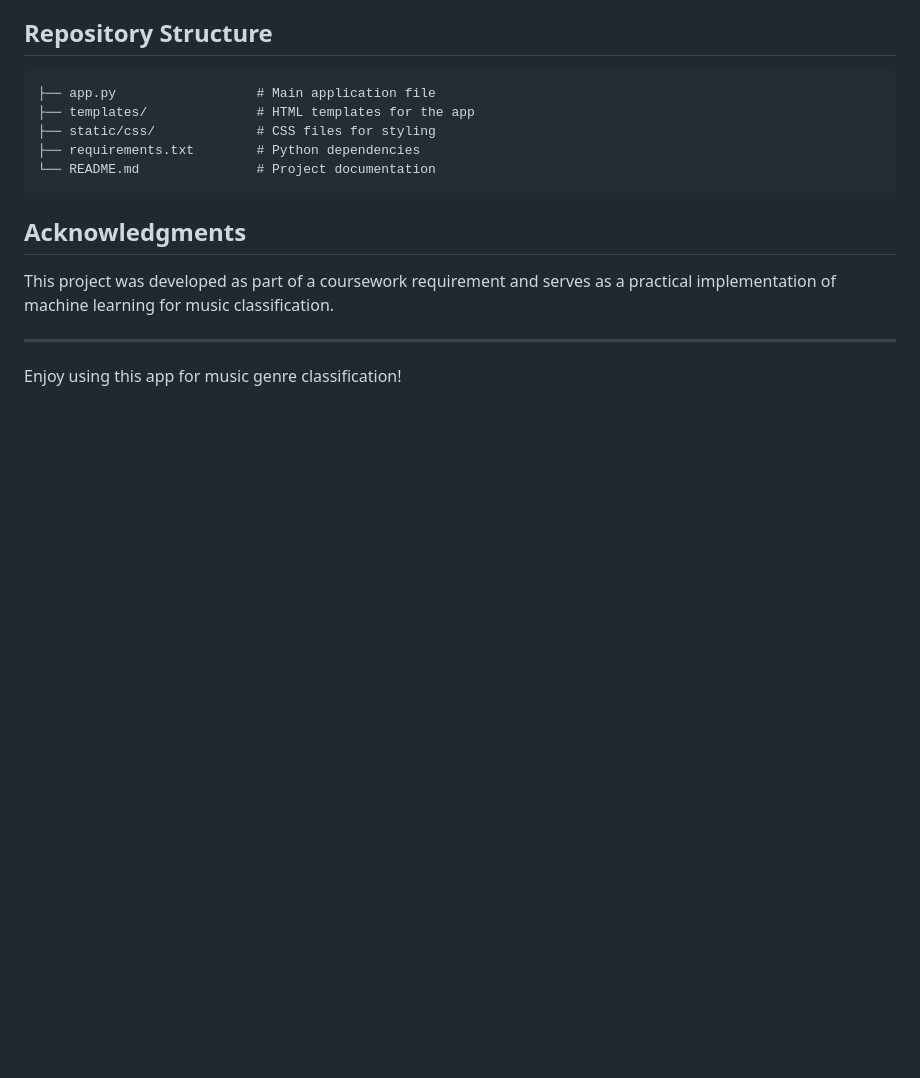
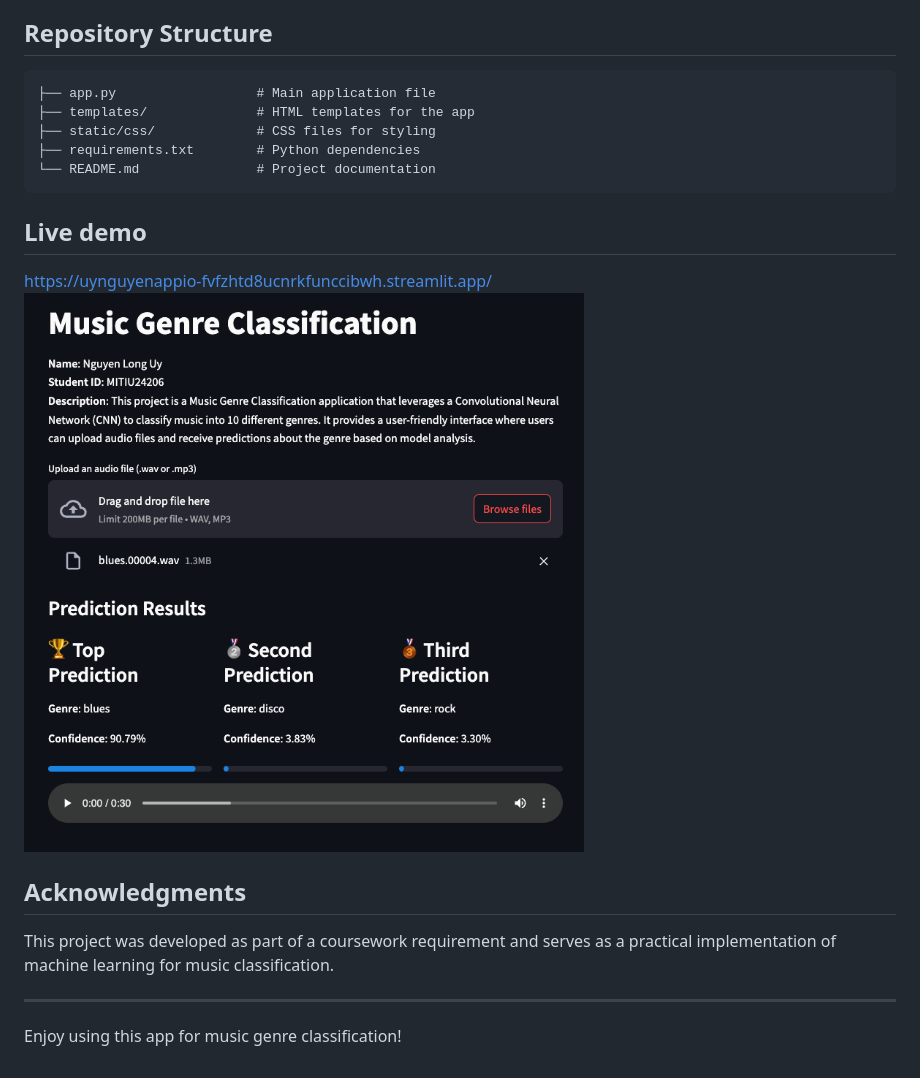
Before and after one commit to uynguyen/MGC, a Markdown page: README.md, the part around the change. GitHub-like rendering; pictures changed too: demo.png (added); blank space fills up the shorter version.

````diff
--- a/README.md
+++ b/README.md
@@ -56,6 +56,10 @@ streamlit run app.py
 └── README.md               # Project documentation
 ```
 
+## Live demo
+https://uynguyenappio-fvfzhtd8ucnrkfunccibwh.streamlit.app/
+![Demo](demo.png)
+
 ## Acknowledgments
 This project was developed as part of a coursework requirement and serves as a practical implementation of machine learning for music classification.
 
````
